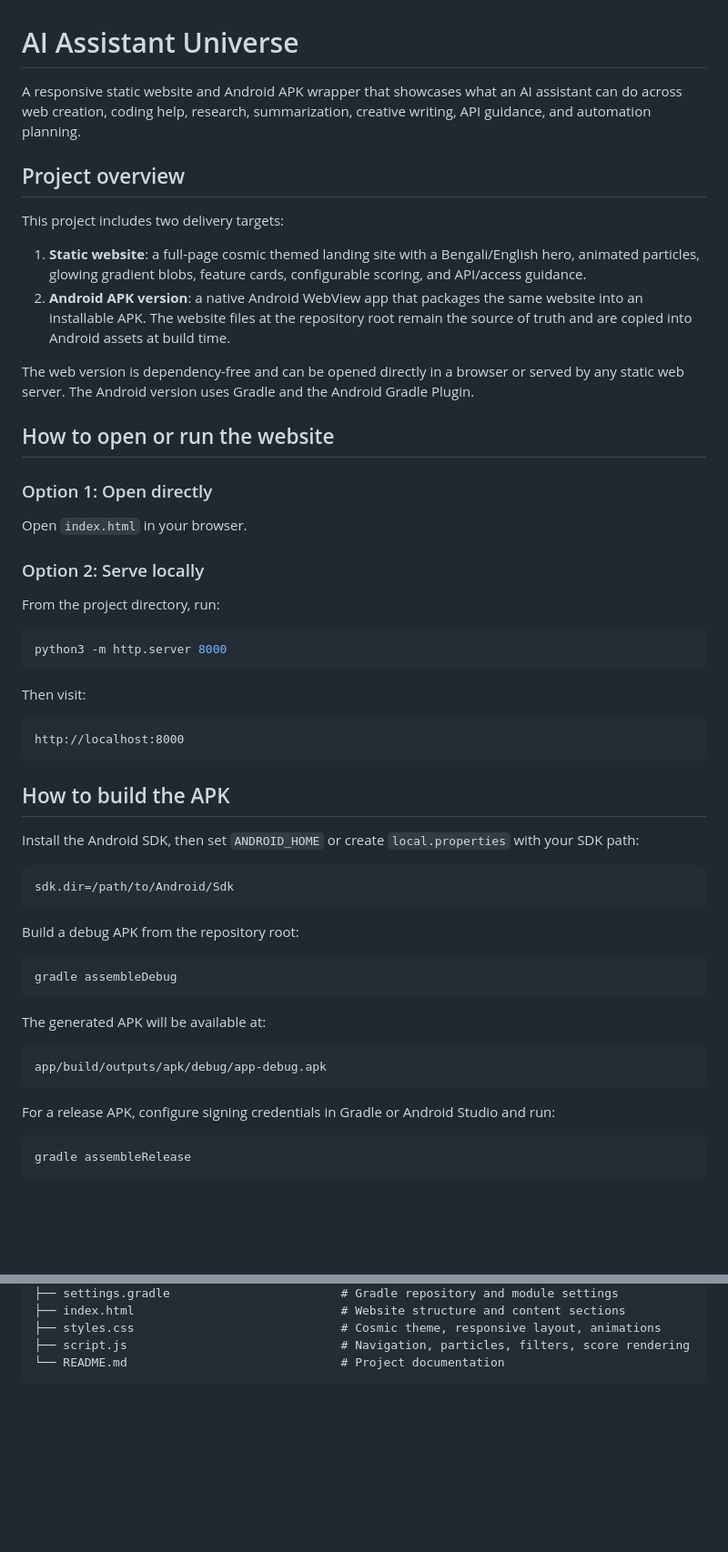
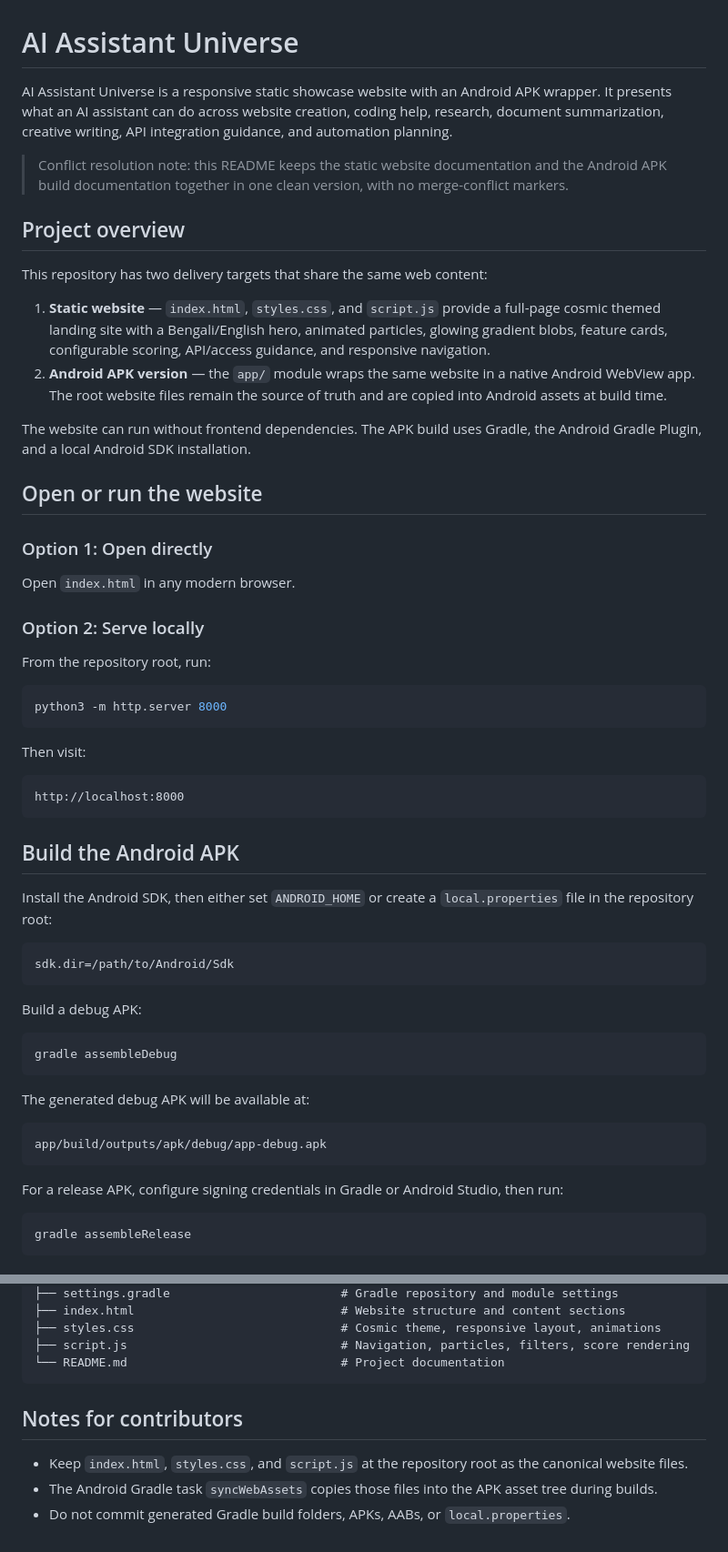
Before and after one commit to Sajjat4/Jlpt, a Markdown page: README.md, 2 parts joined by grey strips. Shown at 91% size. Drawn GitHub-style; blank space fills up the shorter version.

Commit message:
Resolve README merge conflicts

````diff
--- a/README.md
+++ b/README.md
@@ -1,25 +1,27 @@
 # AI Assistant Universe
 
-A responsive static website and Android APK wrapper that showcases what an AI assistant can do across web creation, coding help, research, summarization, creative writing, API guidance, and automation planning.
+AI Assistant Universe is a responsive static showcase website with an Android APK wrapper. It presents what an AI assistant can do across website creation, coding help, research, document summarization, creative writing, API integration guidance, and automation planning.
+
+> Conflict resolution note: this README keeps the static website documentation and the Android APK build documentation together in one clean version, with no merge-conflict markers.
 
 ## Project overview
 
-This project includes two delivery targets:
+This repository has two delivery targets that share the same web content:
 
-1. **Static website**: a full-page cosmic themed landing site with a Bengali/English hero, animated particles, glowing gradient blobs, feature cards, configurable scoring, and API/access guidance.
-2. **Android APK version**: a native Android WebView app that packages the same website into an installable APK. The website files at the repository root remain the source of truth and are copied into Android assets at build time.
+1. **Static website** — `index.html`, `styles.css`, and `script.js` provide a full-page cosmic themed landing site with a Bengali/English hero, animated particles, glowing gradient blobs, feature cards, configurable scoring, API/access guidance, and responsive navigation.
+2. **Android APK version** — the `app/` module wraps the same website in a native Android WebView app. The root website files remain the source of truth and are copied into Android assets at build time.
 
-The web version is dependency-free and can be opened directly in a browser or served by any static web server. The Android version uses Gradle and the Android Gradle Plugin.
+The website can run without frontend dependencies. The APK build uses Gradle, the Android Gradle Plugin, and a local Android SDK installation.
 
-## How to open or run the website
+## Open or run the website
 
 ### Option 1: Open directly
 
-Open `index.html` in your browser.
+Open `index.html` in any modern browser.
 
 ### Option 2: Serve locally
 
-From the project directory, run:
+From the repository root, run:
 
 ```bash
 python3 -m http.server 8000
@@ -31,27 +33,27 @@ Then visit:
 http://localhost:8000
 ```
 
-## How to build the APK
+## Build the Android APK
 
-Install the Android SDK, then set `ANDROID_HOME` or create `local.properties` with your SDK path:
+Install the Android SDK, then either set `ANDROID_HOME` or create a `local.properties` file in the repository root:
 
 ```properties
 sdk.dir=/path/to/Android/Sdk
 ```
 
-Build a debug APK from the repository root:
+Build a debug APK:
 
 ```bash
 gradle assembleDebug
 ```
 
-The generated APK will be available at:
+The generated debug APK will be available at:
 
 ```text
 app/build/outputs/apk/debug/app-debug.apk
 ```
 
-For a release APK, configure signing credentials in Gradle or Android Studio and run:
+For a release APK, configure signing credentials in Gradle or Android Studio, then run:
 
 ```bash
 gradle assembleRelease
@@ -88,3 +90,9 @@ gradle assembleRelease
 ├── script.js                              # Navigation, particles, filters, score rendering
 └── README.md                              # Project documentation
 ```
+
+## Notes for contributors
+
+- Keep `index.html`, `styles.css`, and `script.js` at the repository root as the canonical website files.
+- The Android Gradle task `syncWebAssets` copies those files into the APK asset tree during builds.
+- Do not commit generated Gradle build folders, APKs, AABs, or `local.properties`.
````
